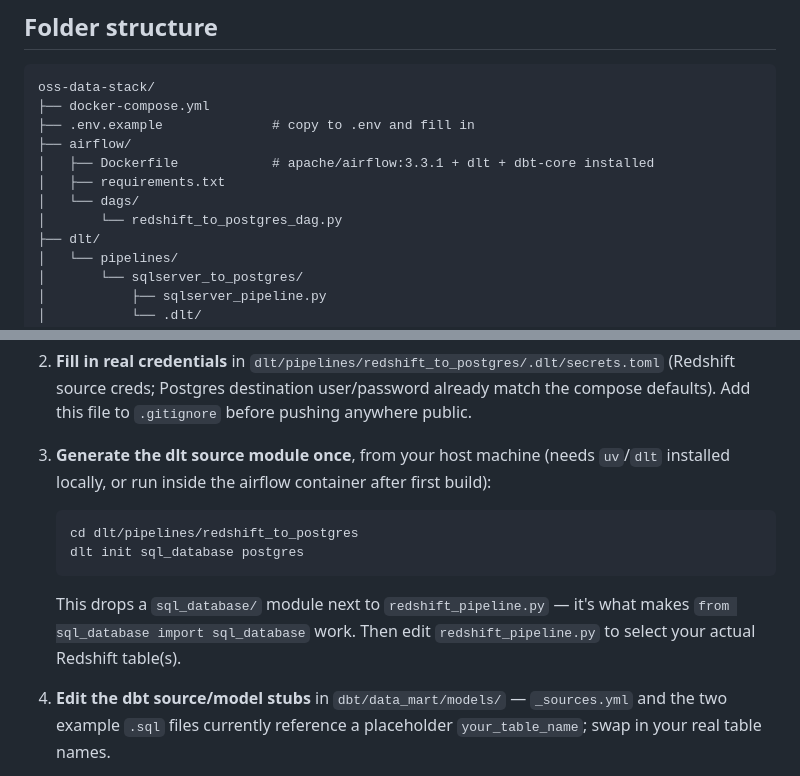
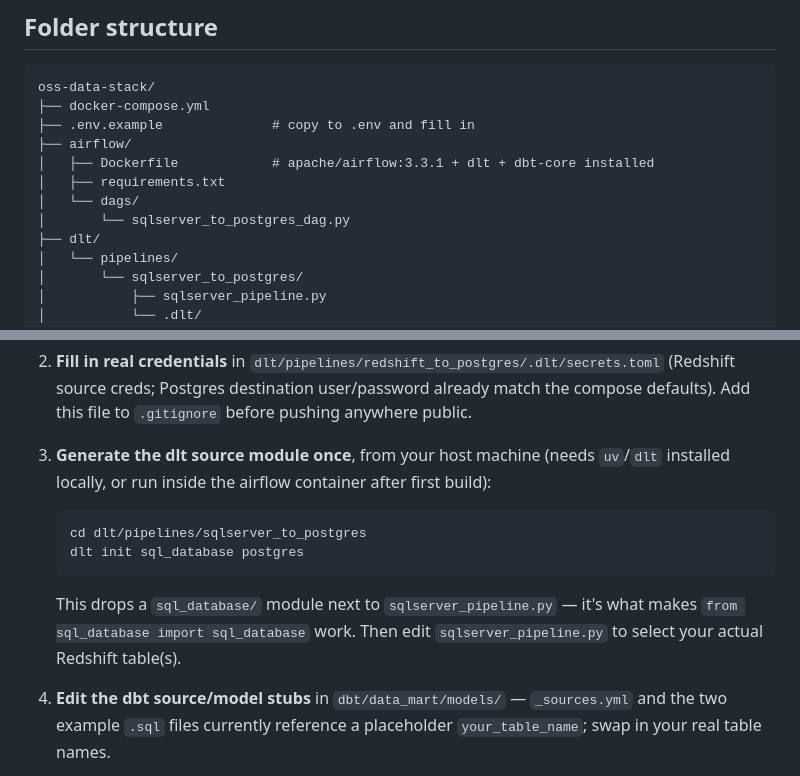
Before and after one commit to haltinok/oss-da-bi-stack, a Markdown page: README.md, 2 parts joined by grey strips. Rendered like a GitHub page.

Commit message:
Rename DAG from redshift_to_postgres to sqlserver_to_postgres
Updated DAG file name and adjusted instructions for SQL Server.

````diff
--- a/README.md
+++ b/README.md
@@ -28,7 +28,7 @@ oss-data-stack/
 │   ├── Dockerfile            # apache/airflow:3.3.1 + dlt + dbt-core installed
 │   ├── requirements.txt
 │   └── dags/
-│       └── redshift_to_postgres_dag.py
+│       └── sqlserver_to_postgres_dag.py
 ├── dlt/
 │   └── pipelines/
 │       └── sqlserver_to_postgres/
@@ -68,10 +68,10 @@ oss-data-stack/
 
 3. **Generate the dlt source module once**, from your host machine (needs `uv`/`dlt` installed locally, or run inside the airflow container after first build):
    ```bash
-   cd dlt/pipelines/redshift_to_postgres
+   cd dlt/pipelines/sqlserver_to_postgres
    dlt init sql_database postgres
    ```
-   This drops a `sql_database/` module next to `redshift_pipeline.py` — it's what makes `from sql_database import sql_database` work. Then edit `redshift_pipeline.py` to select your actual Redshift table(s).
+   This drops a `sql_database/` module next to `sqlserver_pipeline.py` — it's what makes `from sql_database import sql_database` work. Then edit `sqlserver_pipeline.py` to select your actual Redshift table(s).
 
 4. **Edit the dbt source/model stubs** in `dbt/data_mart/models/` — `_sources.yml` and the two example `.sql` files currently reference a placeholder `your_table_name`; swap in your real table names.
 
````
